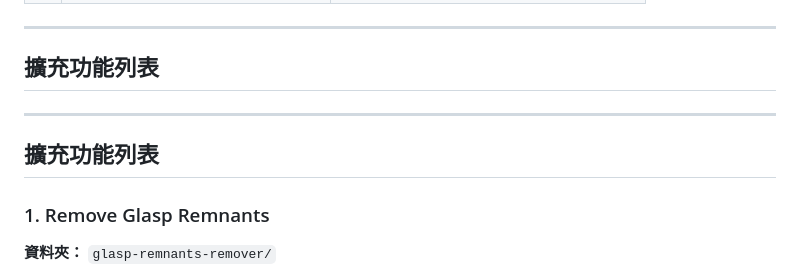
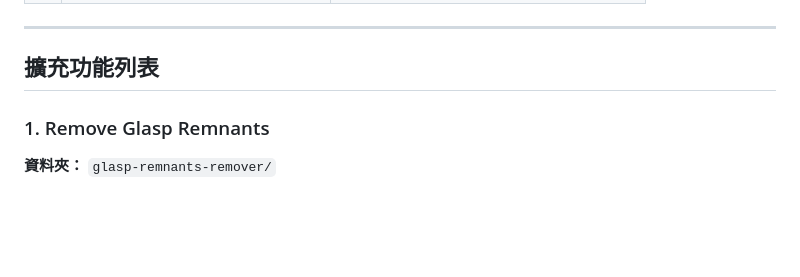
Before and after one commit to stantheman0128/chrome-extensions, a Markdown page: README.md, the part around the change. Drawn GitHub-style; blank space fills up the shorter version.

Commit message:
docs: auto-update README [skip ci]

```diff
--- a/README.md
+++ b/README.md
@@ -19,10 +19,6 @@
 ## 擴充功能列表
 
 <a id="ext-glasp-remnants-remover"></a>
-
----
-
-## 擴充功能列表
 
 ### 1. Remove Glasp Remnants
 
```
